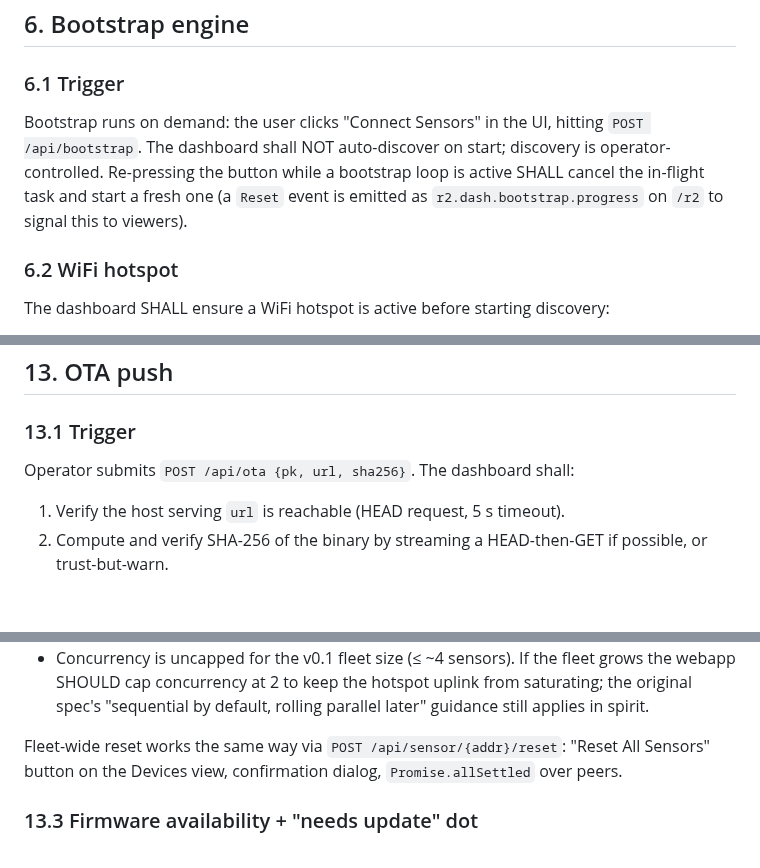
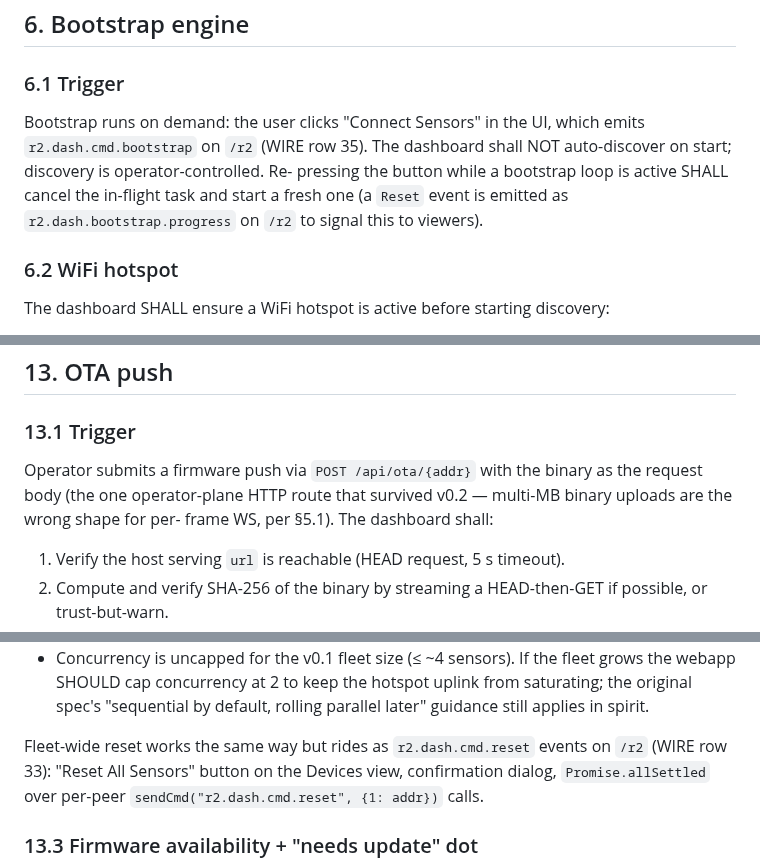
Before and after one commit to reality2-ai/r2-rocker, a Markdown page: specifications/SPEC-R2-ROCKER-DASHBOARD.md, 3 parts joined by grey strips. Drawn GitHub-style; blank space fills up the shorter version.

```diff
--- a/specifications/SPEC-R2-ROCKER-DASHBOARD.md
+++ b/specifications/SPEC-R2-ROCKER-DASHBOARD.md
@@ -442,11 +442,11 @@ New consumers MUST use `/r2` and the static WASM viewer at `/`.
 ### 6.1 Trigger
 
 Bootstrap runs on demand: the user clicks "Connect Sensors" in the UI,
-hitting `POST /api/bootstrap`. The dashboard shall NOT auto-discover on
-start; discovery is operator-controlled. Re-pressing the button while a
-bootstrap loop is active SHALL cancel the in-flight task and start a
-fresh one (a `Reset` event is emitted as `r2.dash.bootstrap.progress` on `/r2` to
-signal this to viewers).
+which emits `r2.dash.cmd.bootstrap` on `/r2` (WIRE row 35). The dashboard
+shall NOT auto-discover on start; discovery is operator-controlled. Re-
+pressing the button while a bootstrap loop is active SHALL cancel the
+in-flight task and start a fresh one (a `Reset` event is emitted as
+`r2.dash.bootstrap.progress` on `/r2` to signal this to viewers).
 
 ### 6.2 WiFi hotspot
 
@@ -801,8 +801,10 @@ yellow / green state has a textual or iconographic counterpart.
 
 ### 13.1 Trigger
 
-Operator submits `POST /api/ota {pk, url, sha256}`. The dashboard
-shall:
+Operator submits a firmware push via `POST /api/ota/{addr}` with the
+binary as the request body (the one operator-plane HTTP route that
+survived v0.2 — multi-MB binary uploads are the wrong shape for per-
+frame WS, per §5.1). The dashboard shall:
 
 1. Verify the host serving `url` is reachable (HEAD request, 5 s
    timeout).
@@ -837,9 +839,10 @@ in the Devices view. v0.2 implementation:
   hotspot uplink from saturating; the original spec's "sequential by
   default, rolling parallel later" guidance still applies in spirit.
 
-Fleet-wide reset works the same way via `POST /api/sensor/{addr}/reset`:
-"Reset All Sensors" button on the Devices view, confirmation dialog,
-`Promise.allSettled` over peers.
+Fleet-wide reset works the same way but rides as `r2.dash.cmd.reset`
+events on `/r2` (WIRE row 33): "Reset All Sensors" button on the
+Devices view, confirmation dialog, `Promise.allSettled` over per-peer
+`sendCmd("r2.dash.cmd.reset", {1: addr})` calls.
 
 ### 13.3 Firmware availability + "needs update" dot
 
```
Also changed, not shown: specifications/SPEC-R2-ROCKER-CAPTURE.md (+16 -5 lines), specifications/SPEC-R2-ROCKER-SYSTEM.md (+8 -6 lines).
